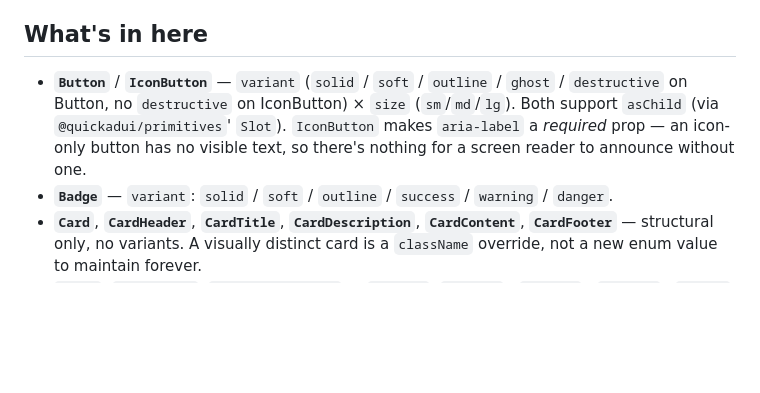
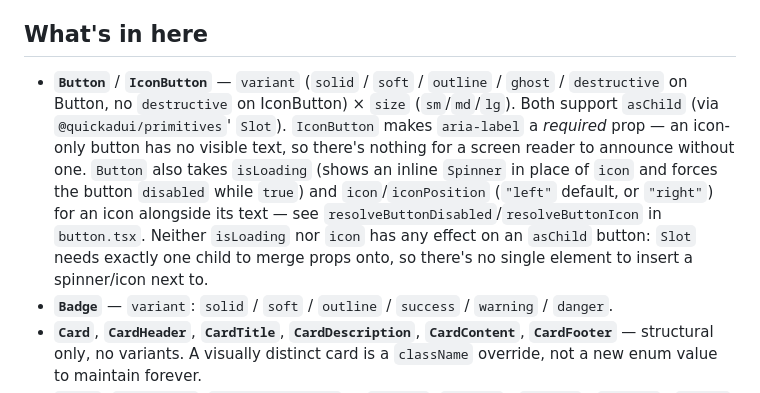
Before and after one commit to AdouaniHoussemKhalil/quickadui-, a Markdown page: packages/core/README.md, the part around the change. Rendered like a GitHub page; blank space fills up the shorter version.

Commit message:
docs(core,data): document Button isLoading/icon and translatable Pagination controls

```diff
--- a/packages/core/README.md
+++ b/packages/core/README.md
@@ -7,7 +7,7 @@ The first styled components — built on `@quickadui/primitives` (behavior),
 
 ## What's in here
 
-- **`Button`** / **`IconButton`** — `variant` (`solid` / `soft` / `outline` / `ghost` / `destructive` on Button, no `destructive` on IconButton) × `size` (`sm`/`md`/`lg`). Both support `asChild` (via `@quickadui/primitives`' `Slot`). `IconButton` makes `aria-label` a *required* prop — an icon-only button has no visible text, so there's nothing for a screen reader to announce without one.
+- **`Button`** / **`IconButton`** — `variant` (`solid` / `soft` / `outline` / `ghost` / `destructive` on Button, no `destructive` on IconButton) × `size` (`sm`/`md`/`lg`). Both support `asChild` (via `@quickadui/primitives`' `Slot`). `IconButton` makes `aria-label` a *required* prop — an icon-only button has no visible text, so there's nothing for a screen reader to announce without one. `Button` also takes `isLoading` (shows an inline `Spinner` in place of `icon` and forces the button `disabled` while `true`) and `icon`/`iconPosition` (`"left"` default, or `"right"`) for an icon alongside its text — see `resolveButtonDisabled`/`resolveButtonIcon` in `button.tsx`. Neither `isLoading` nor `icon` has any effect on an `asChild` button: `Slot` needs exactly one child to merge props onto, so there's no single element to insert a spinner/icon next to.
 - **`Badge`** — `variant`: `solid` / `soft` / `outline` / `success` / `warning` / `danger`.
 - **`Card`**, **`CardHeader`**, **`CardTitle`**, **`CardDescription`**, **`CardContent`**, **`CardFooter`** — structural only, no variants. A visually distinct card is a `className` override, not a new enum value to maintain forever.
 - **`Alert`**, **`AlertTitle`**, **`AlertDescription`** — `variant`: `default` / `success` / `warning` / `danger`. Reserves space for a leading icon automatically (`[&:has(svg)]:pl-11`) — just render an `<svg>` as Alert's first child.
```
Also changed, not shown: packages/data/README.md (+5 -0 lines).
